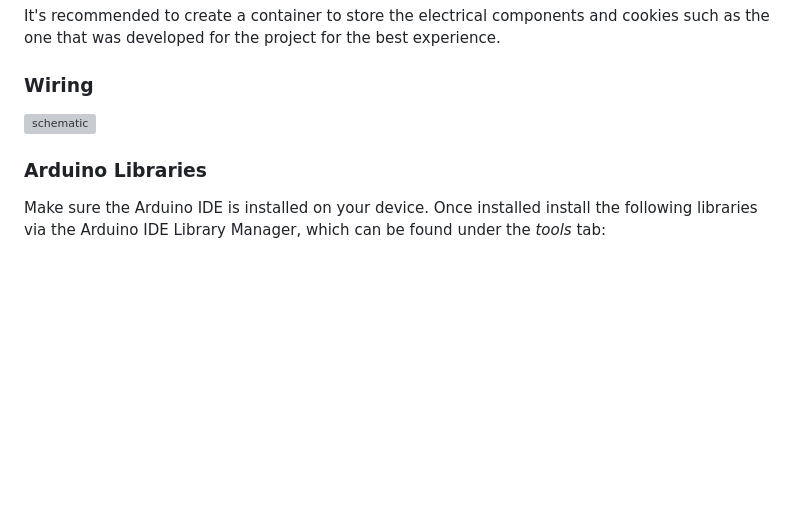
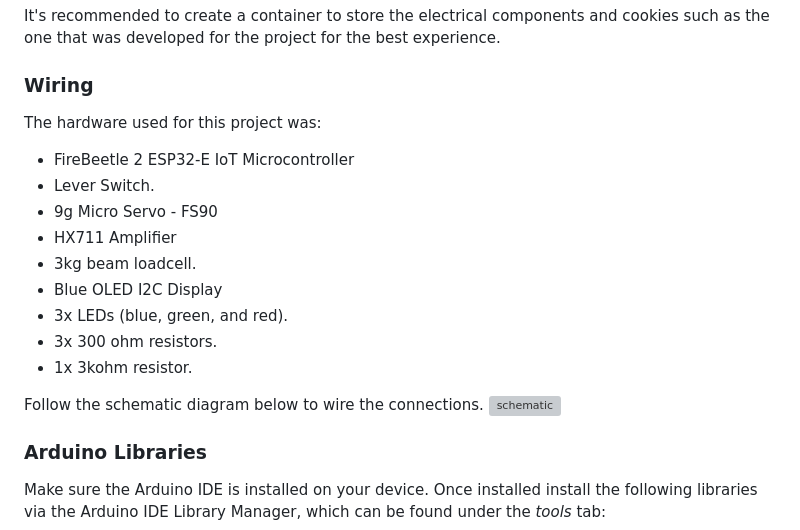
Before and after one commit to AustinGiu/IoT-SmartCooikeJar, a Markdown page: README.md, the part around the change. Drawn GitHub-style; blank space fills up the shorter version; grey boxes are pictures that could not be loaded.

Commit message:
Hardware list added.

```diff
--- a/README.md
+++ b/README.md
@@ -43,6 +43,18 @@ The users should have access to choose the snack type and daily limit. However w
 It's recommended to create a container to store the electrical components and cookies such as the one that was developed for the project for the best experience.
 
 ### Wiring
+The hardware used for this project was:
+- FireBeetle 2 ESP32-E IoT Microcontroller
+- Lever Switch.
+- 9g Micro Servo - FS90
+- HX711 Amplifier
+- 3kg beam loadcell.
+- Blue OLED I2C Display
+- 3x LEDs (blue, green, and red).
+- 3x 300 ohm resistors.
+- 1x 3kohm resistor.
+
+Follow the schematic diagram below to wire the connections.
 ![schematic](https://github.com/user-attachments/assets/b3e8ed7c-5d86-47b3-ab6b-14a944964ee3)
 
 ### Arduino Libraries
```
